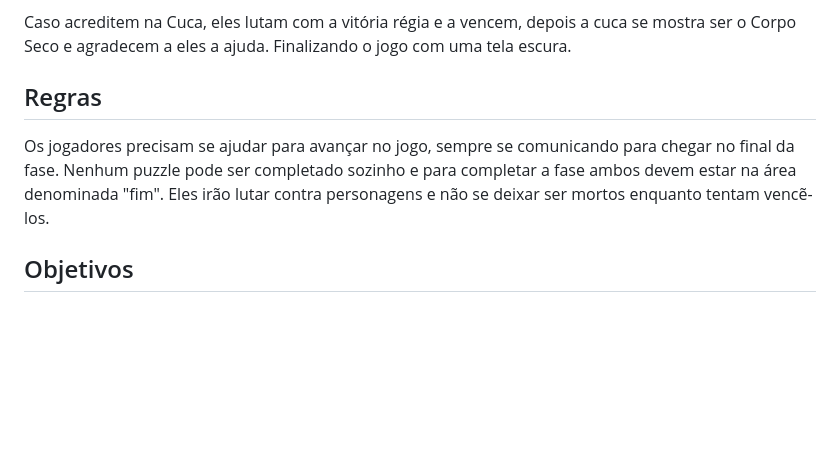
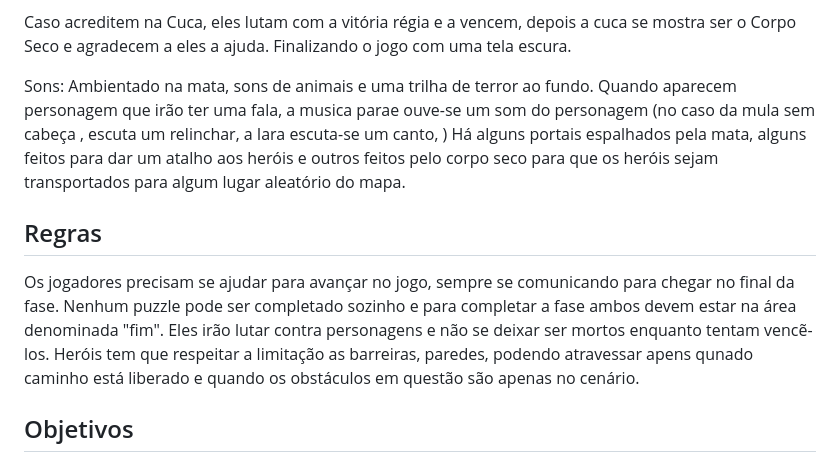
Before and after one commit to boidacarapreta/adcipt20231-ifgamessc-Folclore, a Markdown page: README.md, the part around the change. Drawn GitHub-style; blank space fills up the shorter version.

Commit message:
regras do jogo

```diff
--- a/README.md
+++ b/README.md
@@ -31,9 +31,13 @@ Ideia: Neste momento, após ver as duas narrativas, os personagens têm que entr
 
 Caso acreditem na Cuca, eles lutam com a vitória régia e a vencem, depois a cuca se mostra ser o Corpo Seco e agradecem a eles a ajuda. Finalizando o jogo com uma tela escura.
 
+Sons: Ambientado na mata, sons de animais e uma trilha de terror ao fundo. Quando aparecem personagem que irão ter uma fala, a musica parae ouve-se um som do personagem (no caso da mula sem cabeça , escuta um relinchar, a Iara escuta-se um canto, )
+Há alguns portais espalhados pela mata, alguns feitos para dar um atalho aos heróis e outros feitos pelo corpo seco para que os heróis sejam transportados para algum lugar aleatório do mapa.
+
 
 ## Regras
  Os jogadores precisam se ajudar para avançar no jogo, sempre se comunicando para chegar no final da fase. Nenhum puzzle pode ser completado sozinho e para completar a fase ambos devem estar na área denominada "fim". Eles irão lutar contra personagens e não se deixar ser mortos enquanto tentam vencẽ-los.
+Heróis tem que respeitar a limitação as barreiras, paredes, podendo atravessar apens qunado caminho está liberado e quando os obstáculos em questão são apenas no cenário.
 
 ## Objetivos
 Recuperar seus ítens, vencer os personagens possuídos, chegar a árvore Samaúma antes do Corpo Seco e vence-lo.
```
